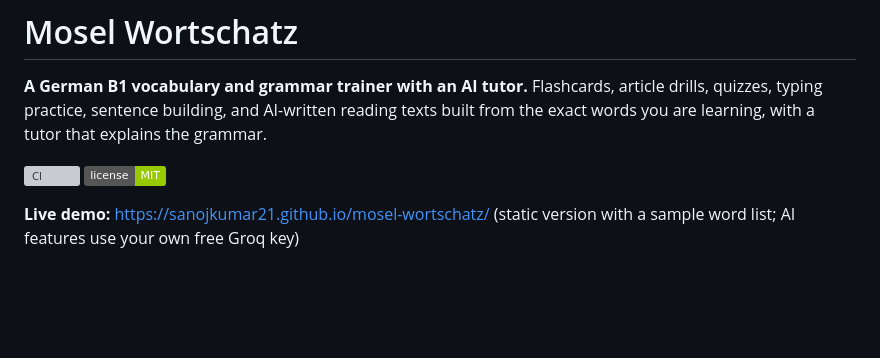
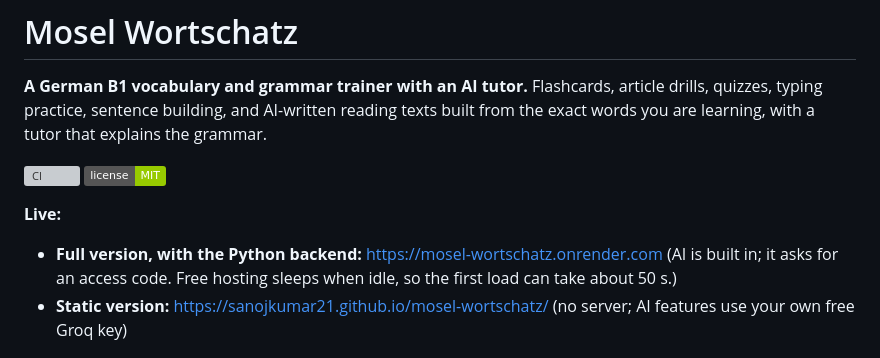
Before and after one commit to Sanojkumar21/mosel-wortschatz, a Markdown page: README.md, the part around the change. GitHub-like rendering; badges without logos; blank space fills up the shorter version; grey boxes are pictures that could not be loaded.

Commit message:
README: link the live backend deployment on Render
Co-Authored-By: Claude Opus 5.5 <noreply@anthropic.com>

```diff
--- a/README.md
+++ b/README.md
@@ -5,7 +5,9 @@
 [![CI](https://github.com/Sanojkumar21/mosel-wortschatz/actions/workflows/ci.yml/badge.svg)](https://github.com/Sanojkumar21/mosel-wortschatz/actions/workflows/ci.yml)
 [![License: MIT](https://img.shields.io/badge/license-MIT-green.svg)](LICENSE)
 
-**Live demo:** https://sanojkumar21.github.io/mosel-wortschatz/ (static version with a sample word list; AI features use your own free Groq key)
+**Live:**
+- **Full version, with the Python backend:** https://mosel-wortschatz.onrender.com (AI is built in; it asks for an access code. Free hosting sleeps when idle, so the first load can take about 50 s.)
+- **Static version:** https://sanojkumar21.github.io/mosel-wortschatz/ (no server; AI features use your own free Groq key)
 
 ![Flashcards](docs/screenshots/cards.jpg)
 
```
